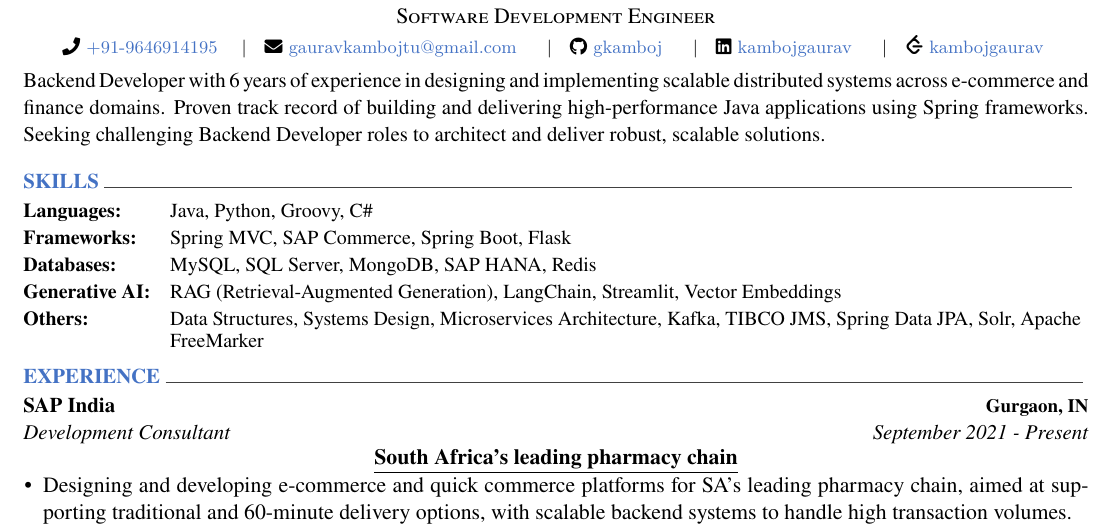
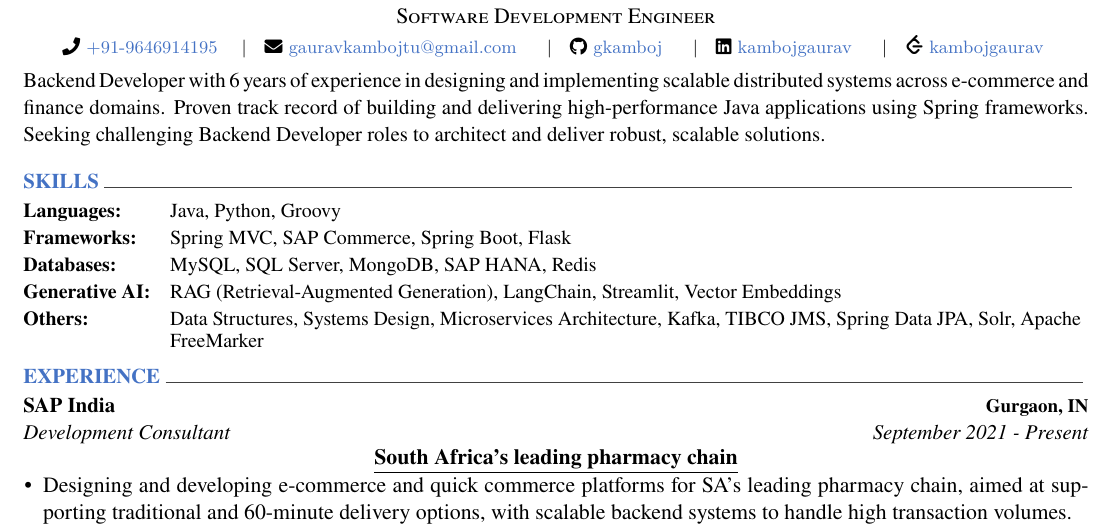
Before and after one commit to gkamboj/resume, a LaTeX CV (resume.tex, which reads cv/skills.tex): part of the page, cut so that both start at the same text. Compiled offline with XeLaTeX.

Commit message:
Updates from Overleaf

```diff
--- a/cv/skills.tex
+++ b/cv/skills.tex
@@ -3,7 +3,7 @@
 
   \cvskill
     {\bf Languages:}
-    { Java, Python, Groovy, C\#}
+    { Java, Python, Groovy}
 
   \cvskill
     {\bf Frameworks:}
```
Also changed, not shown: cv/experience.tex (+3 -1 lines).
